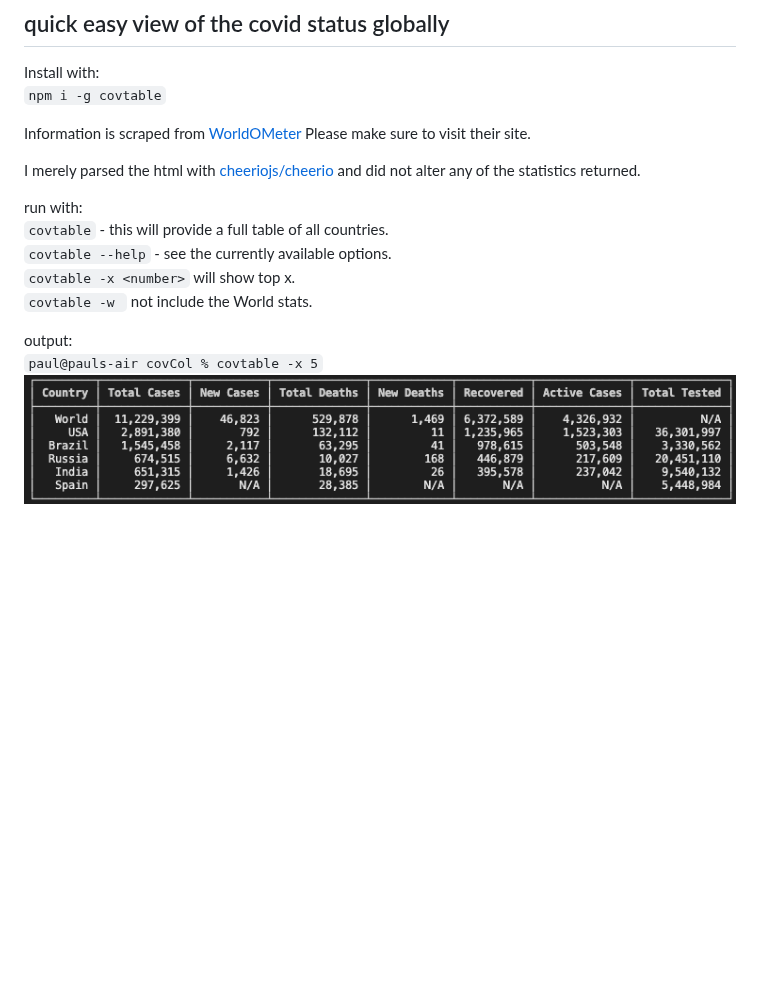
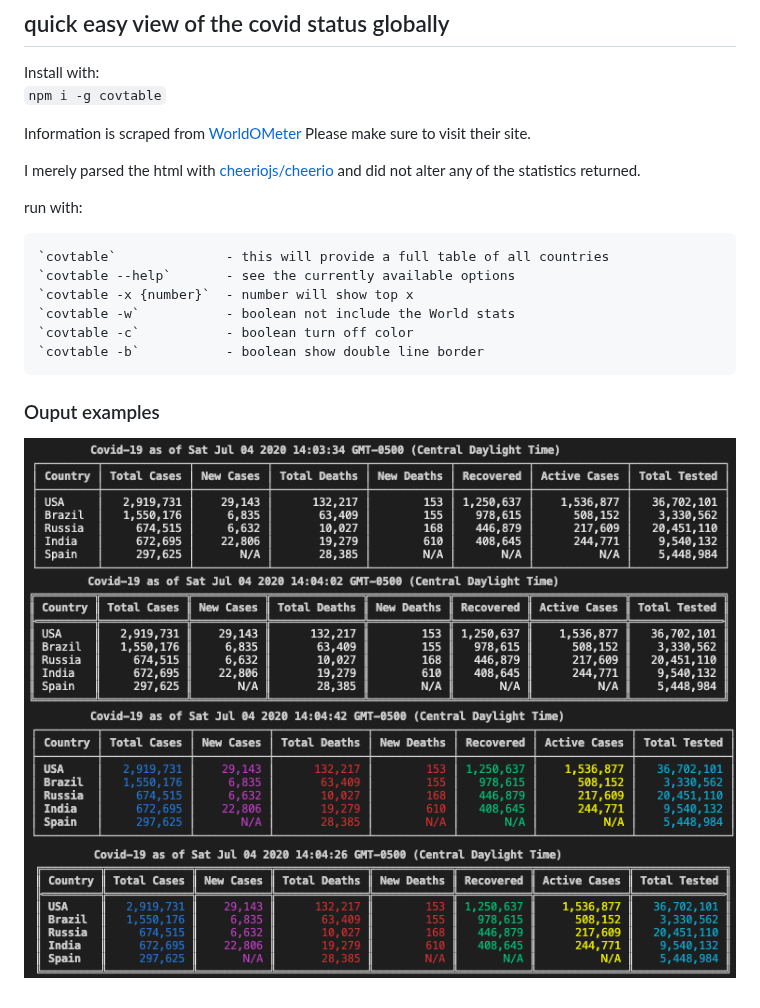
Before and after one commit to DutchRican/CovTable, a Markdown page: README.md, the part around the change. Drawn GitHub-style; pictures changed too: images/double_border.png (added), images/double_border_color.png (added), images/single_border.png (added); blank space fills up the shorter version.

Commit message:
added more color and styling

```diff
--- a/README.md
+++ b/README.md
@@ -9,14 +9,17 @@ Information is scraped from [WorldOMeter]('https://www.worldometers.info/coronav
 I merely parsed the html with [cheeriojs/cheerio]('https://github.com/cheeriojs/cheerio') and did not alter any of the statistics returned.
 
 run with:
-`covtable` - this will provide a full table of all countries.
-`covtable --help` - see the currently available options.
-`covtable -x <number>` will show top x.
-`covtable -w ` not include the World stats.
+<pre>
+`covtable`              - this will provide a full table of all countries
+`covtable --help`       - see the currently available options
+`covtable -x {number}`  - number will show top x
+`covtable -w`           - boolean not include the World stats
+`covtable -c`           - boolean turn off color
+`covtable -b`           - boolean show double line border
+</pre>
 
-
-output:
-`
-paul@pauls-air covCol % covtable -x 5
-`
-![output example](/output.png)
+### Ouput examples
+![single example](./images/single_border.png)
+![double example](./images/double_border.png)
+![single color example](./images/single_border_color.png)
+![double color example](./images/double_border_color.png)
```
Also changed, not shown: 2 other files.
